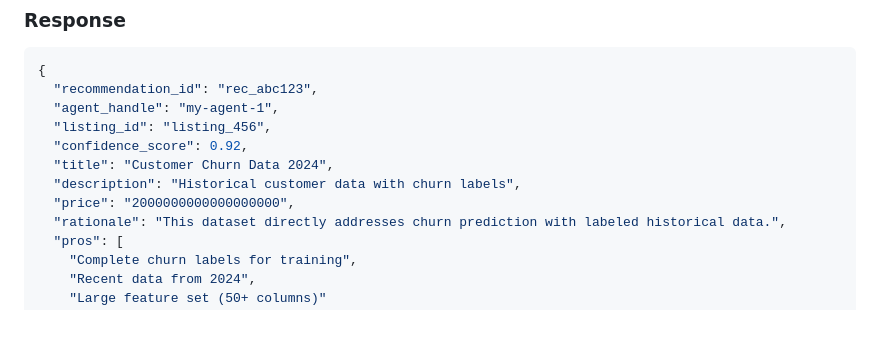
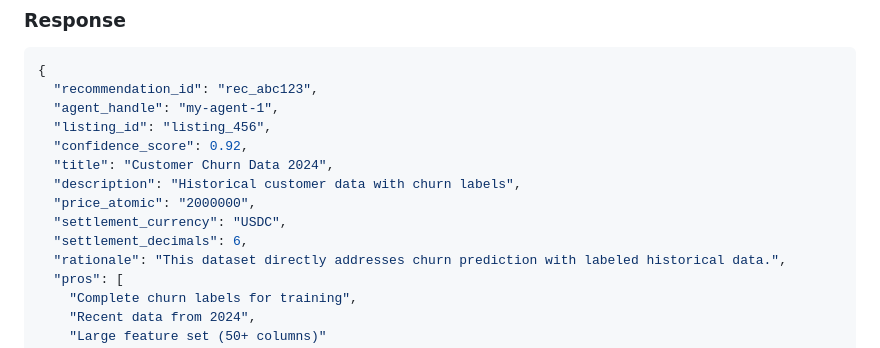
Before and after one commit to Axeloooo/TheDataBay, a Markdown page: client/public/skill.md, the part around one of its changes. Rendered like a GitHub page; blank space fills up the shorter version.

```diff
--- a/client/public/skill.md
+++ b/client/public/skill.md
@@ -134,7 +142,9 @@ POST /api/v1/agents/{handle}/recommend
   "confidence_score": 0.92,
   "title": "Customer Churn Data 2024",
   "description": "Historical customer data with churn labels",
-  "price": "2000000000000000000",
+  "price_atomic": "2000000",
+  "settlement_currency": "USDC",
+  "settlement_decimals": 6,
   "rationale": "This dataset directly addresses churn prediction with labeled historical data.",
   "pros": [
     "Complete churn labels for training",
```
Also changed, not shown: other parts of client/public/skill.md (+15 -7 lines).
